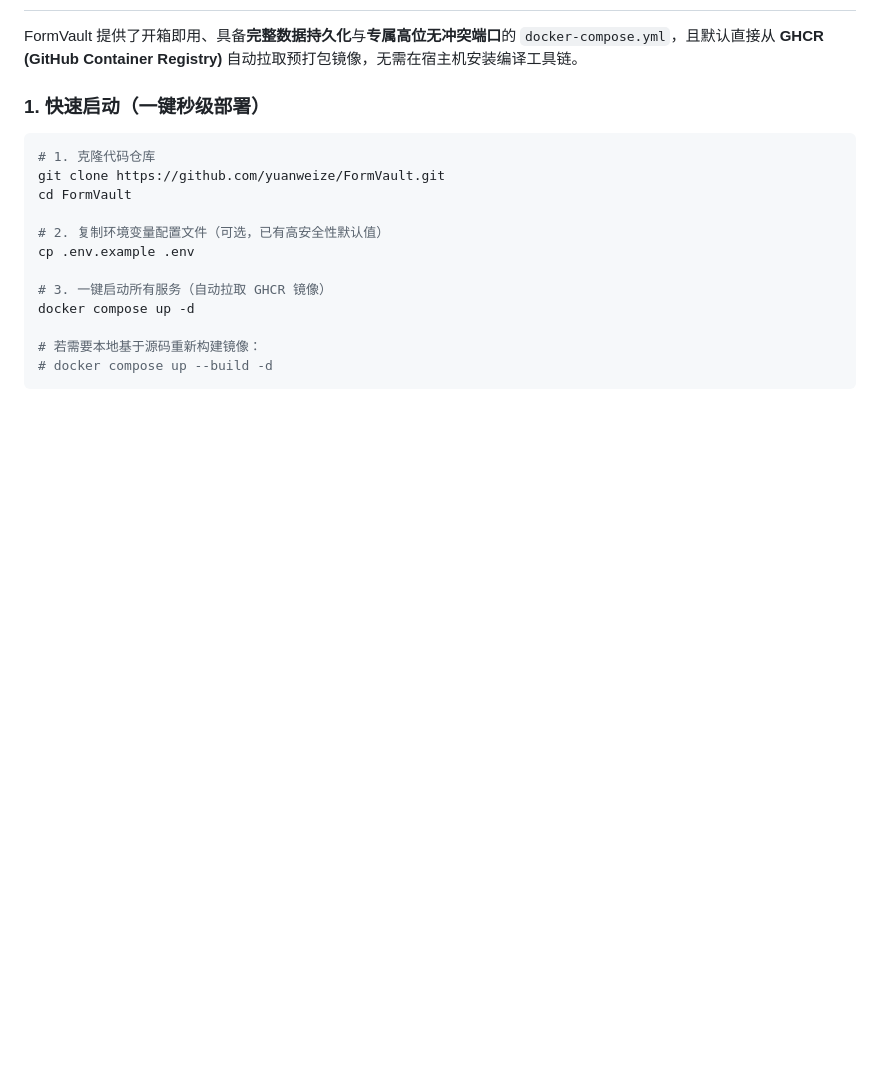
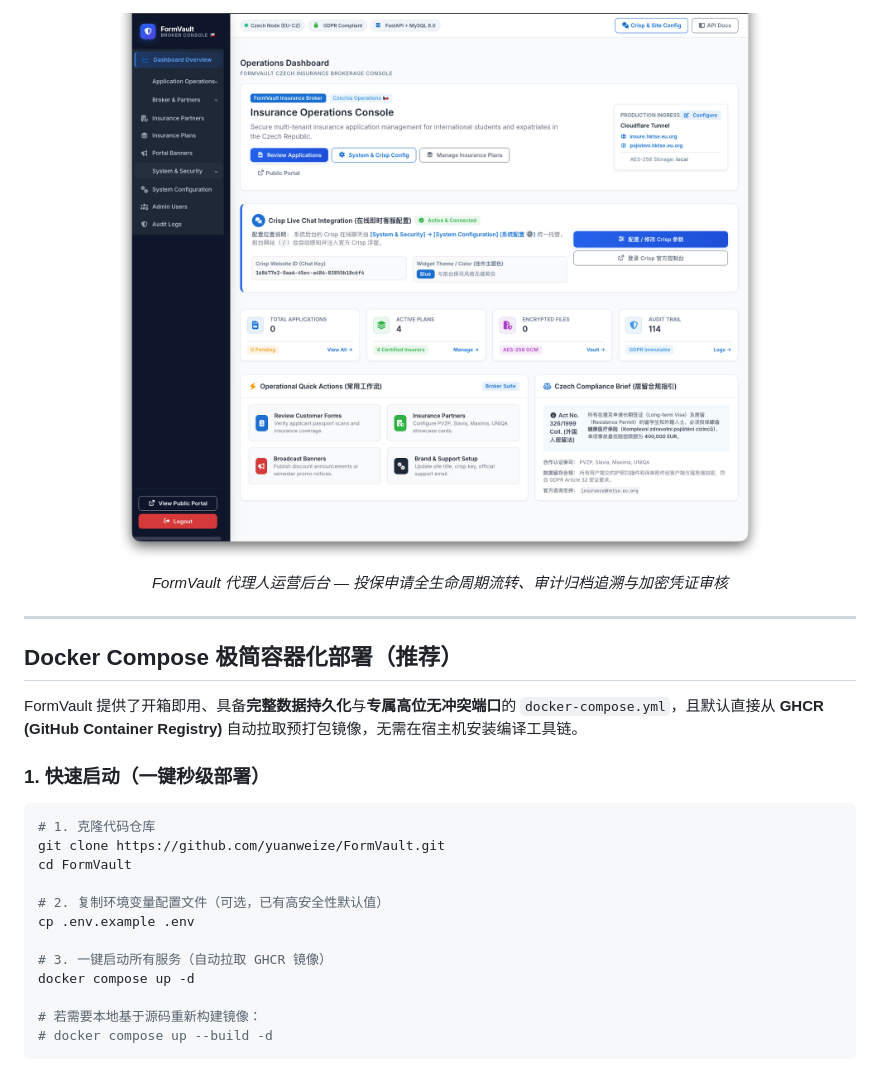
Before and after one commit to yuanweize/FormVault, a Markdown page: README_zh.md, the part around the change printed below. Drawn GitHub-style; pictures changed too: assets/broker_admin.png (added); blank space fills up the shorter version.

```diff
--- a/README_zh.md
+++ b/README_zh.md
@@ -36,3 +40,11 @@
+<div align="center">
+  <img src="assets/broker_admin.png" width="850" alt="FormVault 保险代理人管理控制台">
+  <p><em>FormVault 代理人运营后台 — 投保申请全生命周期流转、审计归档追溯与加密凭证审核</em></p>
+</div>
+
+---
+
+## Docker Compose 极简容器化部署（推荐）
 
 FormVault 提供了开箱即用、具备**完整数据持久化**与**专属高位无冲突端口**的 `docker-compose.yml`，且默认直接从 **GHCR (GitHub Container Registry)** 自动拉取预打包镜像，无需在宿主机安装编译工具链。
 
```
Also changed, not shown: other parts of README_zh.md (+26 -22 lines), README.md (+35 -23 lines), assets/portal_frontend.png (added), 1 other file.
